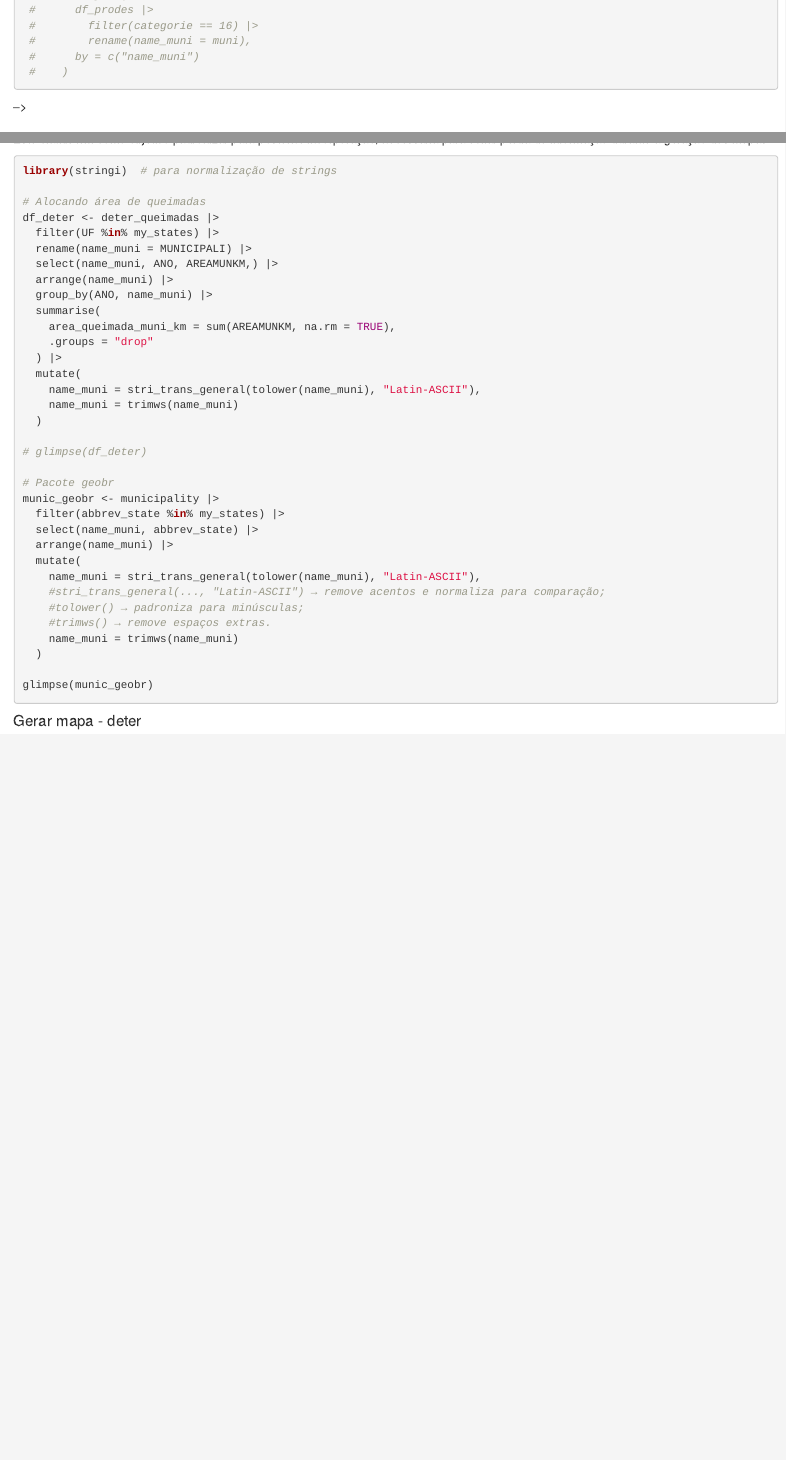
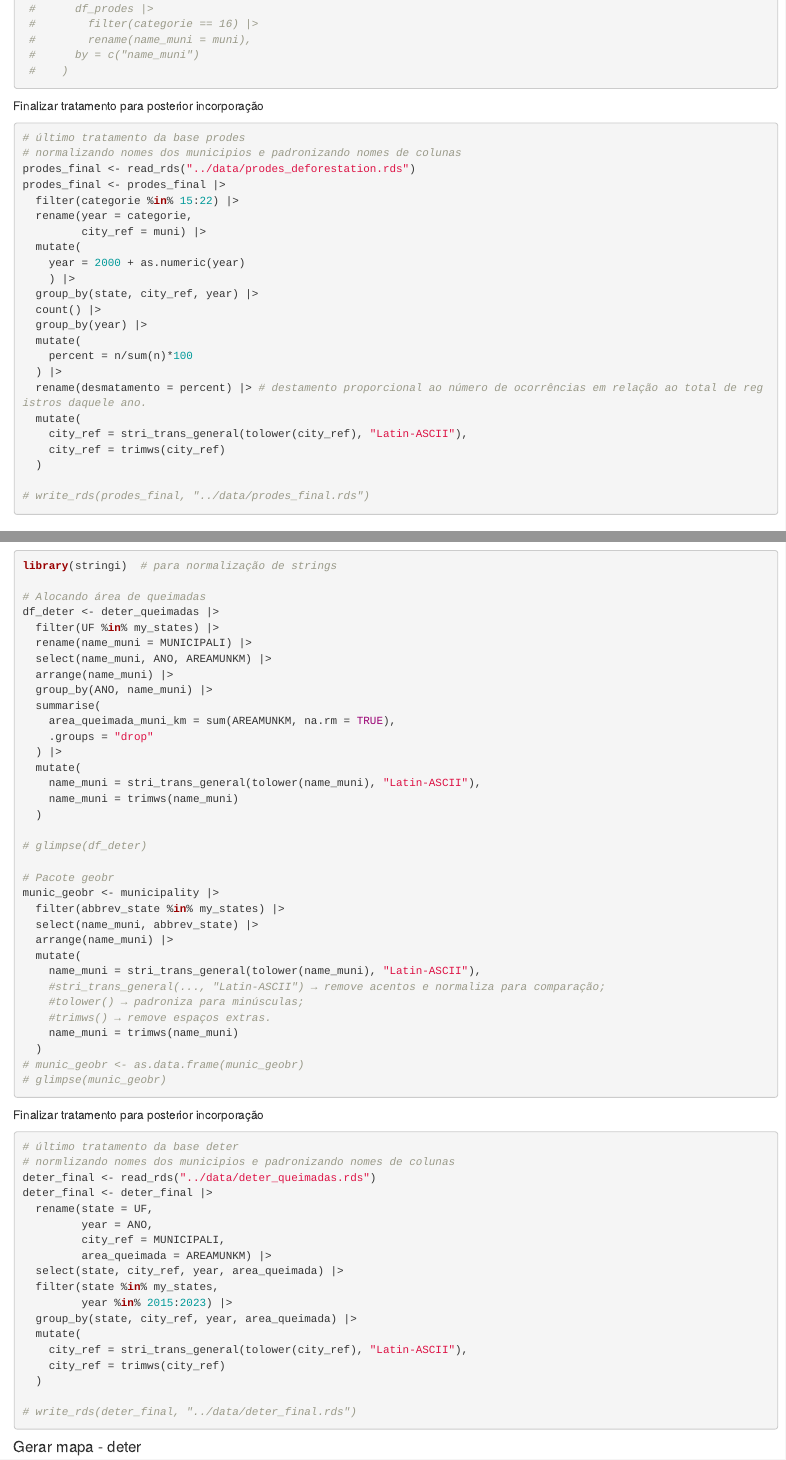
Before and after one commit to phedroo/projeto-oliveiraphm, an R Markdown document (docs/02_preprocessamento.Rmd): the page in a window 1100 px wide, from 10640 px down before the commit and from 11310 px down after it, so that both start at the same text, and a second part further down, joined at a grey line. Rendered offline with R 4.5, knitr and Pandoc, with nearby package versions.

Commit message:
padronizando coluna city ref das bases deter, prodes, climate trace e appeears. Isso evita conflitos ou erros no join (incorporação) das bases.

````diff
--- a/docs/02_preprocessamento.Rmd
+++ b/docs/02_preprocessamento.Rmd
@@ -1704,7 +1744,34 @@ municipality |>
  #      by = c("name_muni")
  #    )
 ```
--->
+
+Finalizar tratamento para posterior incorporação
+
+```{r,eval=FALSE}
+# último tratamento da base prodes
+# normalizando nomes dos municipios e padronizando nomes de colunas
+prodes_final <- read_rds("../data/prodes_deforestation.rds")
+prodes_final <- prodes_final |>
+  filter(categorie %in% 15:22) |>
+  rename(year = categorie,
+         city_ref = muni) |>
+  mutate(
+    year = 2000 + as.numeric(year)
+    ) |>
+  group_by(state, city_ref, year) |>
+  count() |>
+  group_by(year) |>
+  mutate(
+    percent = n/sum(n)*100
+  ) |>
+  rename(desmatamento = percent) |> # destamento proporcional ao número de ocorrências em relação ao total de registros daquele ano.
+  mutate(
+    city_ref = stri_trans_general(tolower(city_ref), "Latin-ASCII"),
+    city_ref = trimws(city_ref)
+  )
+
+# write_rds(prodes_final, "../data/prodes_final.rds")
+```
 
 ### 🔥 Entrada com a Base: `deter_queimadas.rds`
 
@@ -1780,8 +1839,33 @@ munic_geobr <- municipality |>
     #trimws() → remove espaços extras.
     name_muni = trimws(name_muni)
   )
-
-glimpse(munic_geobr)
+# munic_geobr <- as.data.frame(munic_geobr)
+# glimpse(munic_geobr)
+
+
+```
+
+Finalizar tratamento para posterior incorporação
+
+```{r,eval=FALSE}
+# último tratamento da base deter
+# normlizando nomes dos municipios e padronizando nomes de colunas
+deter_final <- read_rds("../data/deter_queimadas.rds")
+deter_final <- deter_final |>
+  rename(state = UF,
+         year = ANO,
+         city_ref = MUNICIPALI,
+         area_queimada = AREAMUNKM) |>
+  select(state, city_ref, year, area_queimada) |>
+  filter(state %in% my_states,
+         year %in% 2015:2023) |>
+  group_by(state, city_ref, year, area_queimada) |>
+  mutate(
+    city_ref = stri_trans_general(tolower(city_ref), "Latin-ASCII"),
+    city_ref = trimws(city_ref)
+  )
+
+# write_rds(deter_final, "../data/deter_final.rds")
 ```
 
 
````
Also changed, not shown: docs/02_preprocessamento.Rmd (60 more changed lines), 1 other file.
